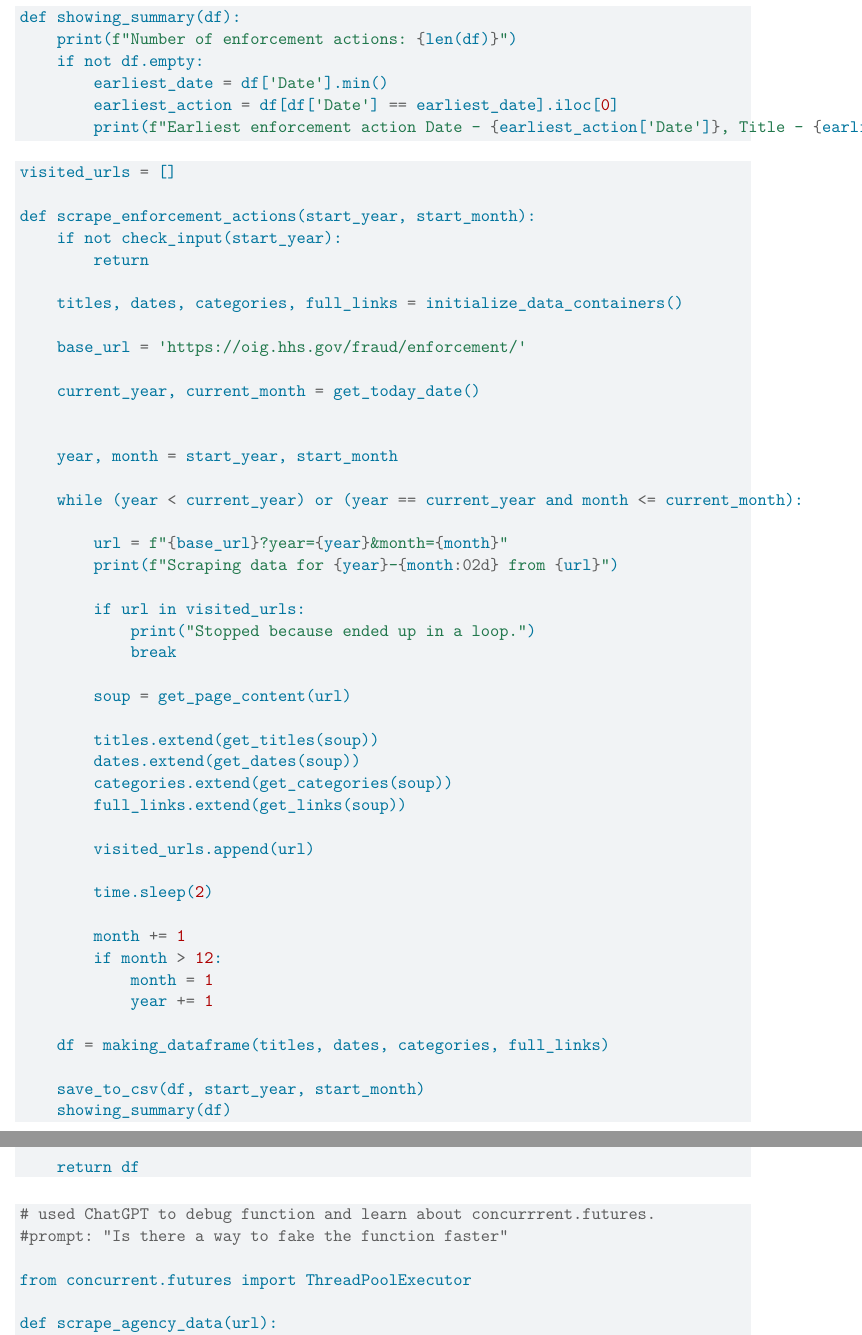
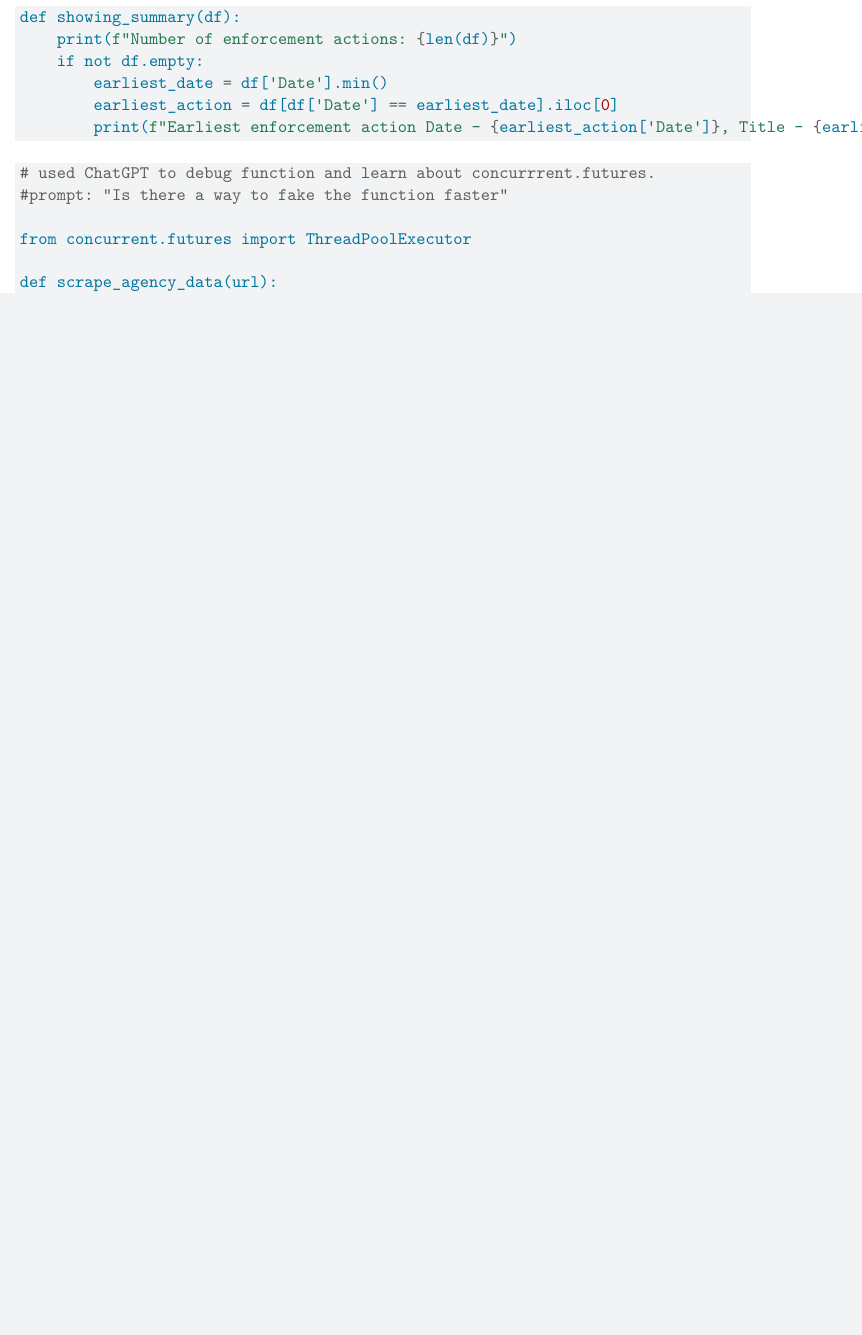
Before and after one commit to laurenlaine/problem-set-5-lauren-and-mohamed, a Quarto document (ps5_template.qmd): two parts of pages 6 and 7 of 13 before the commit and part of page 6 of 12 after it, the two joined at a grey line, cut so that both start at the same text, the shorter picture padded with empty space. Rendered offline with R 4.5, knitr and Pandoc in place of Quarto, then LaTeX, with nearby package versions; some code elsewhere in the file could not run offline.

Commit message:
update to district enforcement

````diff
--- a/ps5_template.qmd
+++ b/ps5_template.qmd
@@ -266,56 +266,6 @@ def showing_summary(df):
         print(f"Earliest enforcement action Date - {earliest_action['Date']}, Title - {earliest_action['Title']}")
 ```
 
-
-```{python}
-visited_urls = []
-
-def scrape_enforcement_actions(start_year, start_month):
-    if not check_input(start_year):
-        return
-
-    titles, dates, categories, full_links = initialize_data_containers()
-
-    base_url = 'https://oig.hhs.gov/fraud/enforcement/'
-
-    current_year, current_month = get_today_date()
-
-
-    year, month = start_year, start_month
-
-    while (year < current_year) or (year == current_year and month <= current_month):
-
-        url = f"{base_url}?year={year}&month={month}"
-        print(f"Scraping data for {year}-{month:02d} from {url}")
-
-        if url in visited_urls:
-            print("Stopped because ended up in a loop.")
-            break
-
-        soup = get_page_content(url)
-
-        titles.extend(get_titles(soup))
-        dates.extend(get_dates(soup))
-        categories.extend(get_categories(soup))
-        full_links.extend(get_links(soup))
-
-        visited_urls.append(url)
-
-        time.sleep(2)
-
-        month += 1
-        if month > 12:
-            month = 1
-            year += 1
-
-    df = making_dataframe(titles, dates, categories, full_links)
-
-    save_to_csv(df, start_year, start_month)
-    showing_summary(df)
-
-    return df
-```
-
 ```{python}
 # used ChatGPT to debug function and learn about concurrrent.futures.
 #prompt: "Is there a way to fake the function faster"
````
Also changed, not shown: ps5_template.qmd (43 more changed lines).
